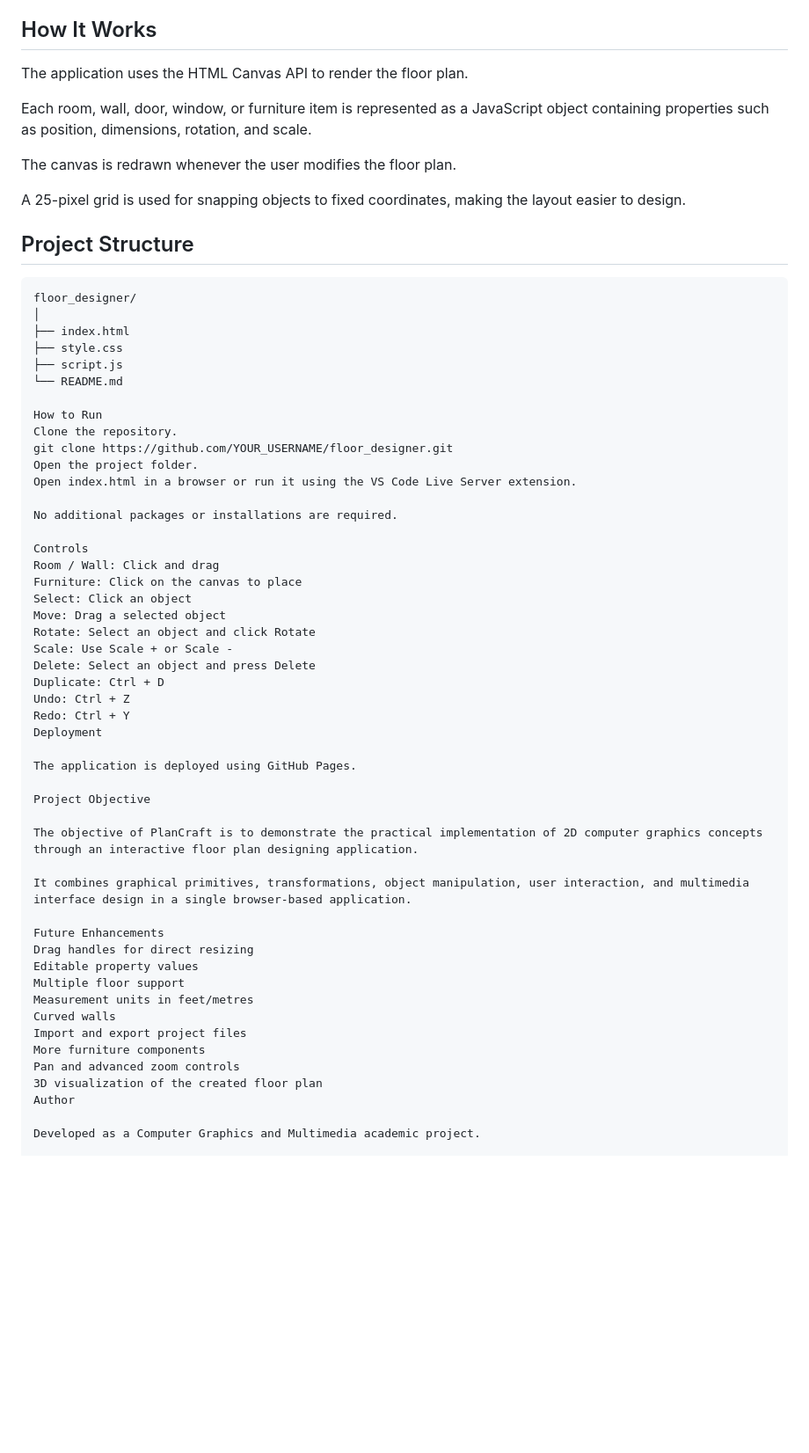
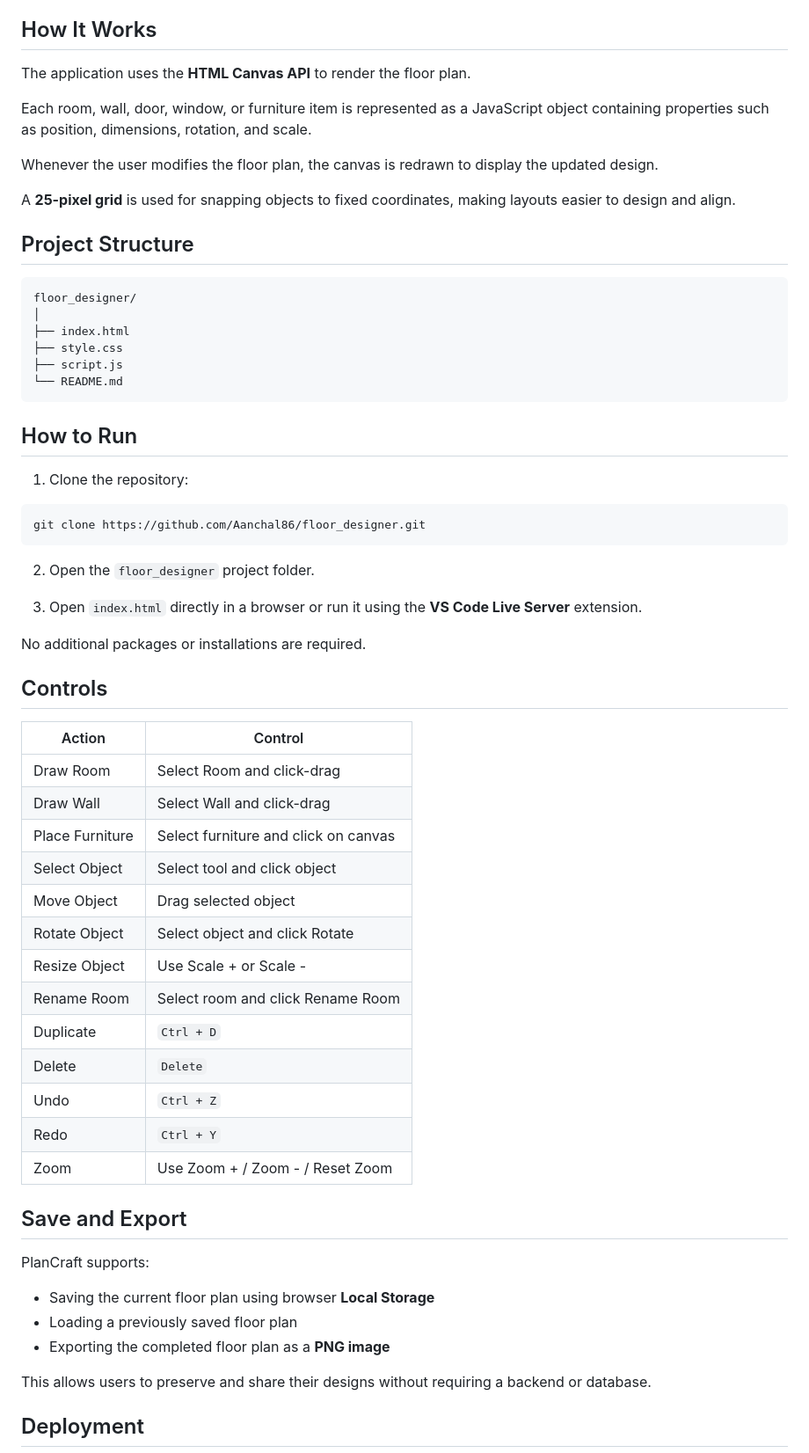
Before and after one commit to Aanchal86/floor_designer, a Markdown page: README.md, the part around one of its changes. Shown at 88% size. Drawn GitHub-style; blank space fills up the shorter version.

Commit message:
Fix and improve README

````diff
--- a/README.md
+++ b/README.md
@@ -65,13 +65,13 @@ This project demonstrates several important concepts from Computer Graphics and
 
 ## How It Works
 
-The application uses the HTML Canvas API to render the floor plan.
+The application uses the **HTML Canvas API** to render the floor plan.
 
 Each room, wall, door, window, or furniture item is represented as a JavaScript object containing properties such as position, dimensions, rotation, and scale.
 
-The canvas is redrawn whenever the user modifies the floor plan.
+Whenever the user modifies the floor plan, the canvas is redrawn to display the updated design.
 
-A 25-pixel grid is used for snapping objects to fixed coordinates, making the layout easier to design.
+A **25-pixel grid** is used for snapping objects to fixed coordinates, making layouts easier to design and align.
 
 ## Project Structure
 
@@ -82,47 +82,49 @@ floor_designer/
 ├── style.css
 ├── script.js
 └── README.md
+```
 
-How to Run
-Clone the repository.
-git clone https://github.com/YOUR_USERNAME/floor_designer.git
-Open the project folder.
-Open index.html in a browser or run it using the VS Code Live Server extension.
+## How to Run
+
+1. Clone the repository:
+
+```bash
+git clone https://github.com/Aanchal86/floor_designer.git
+```
+
+2. Open the `floor_designer` project folder.
+
+3. Open `index.html` directly in a browser or run it using the **VS Code Live Server** extension.
 
 No additional packages or installations are required.
 
-Controls
-Room / Wall: Click and drag
-Furniture: Click on the canvas to place
-Select: Click an object
-Move: Drag a selected object
-Rotate: Select an object and click Rotate
-Scale: Use Scale + or Scale -
-Delete: Select an object and press Delete
-Duplicate: Ctrl + D
-Undo: Ctrl + Z
-Redo: Ctrl + Y
-Deployment
+## Controls
 
-The application is deployed using GitHub Pages.
+| Action | Control |
+|---|---|
+| Draw Room | Select Room and click-drag |
+| Draw Wall | Select Wall and click-drag |
+| Place Furniture | Select furniture and click on canvas |
+| Select Object | Select tool and click object |
+| Move Object | Drag selected object |
+| Rotate Object | Select object and click Rotate |
+| Resize Object | Use Scale + or Scale - |
+| Rename Room | Select room and click Rename Room |
+| Duplicate | `Ctrl + D` |
+| Delete | `Delete` |
+| Undo | `Ctrl + Z` |
+| Redo | `Ctrl + Y` |
+| Zoom | Use Zoom + / Zoom - / Reset Zoom |
 
-Project Objective
+## Save and Export
 
-The objective of PlanCraft is to demonstrate the practical implementation of 2D computer graphics concepts through an interactive floor plan designing application.
+PlanCraft supports:
 
-It combines graphical primitives, transformations, object manipulation, user interaction, and multimedia interface design in a single browser-based application.
+- Saving the current floor plan using browser **Local Storage**
+- Loading a previously saved floor plan
+- Exporting the completed floor plan as a **PNG image**
 
-Future Enhancements
-Drag handles for direct resizing
-Editable property values
-Multiple floor support
-Measurement units in feet/metres
-Curved walls
-Import and export project files
-More furniture components
-Pan and advanced zoom controls
-3D visualization of the created floor plan
-Author
+This allows users to preserve and share their designs without requiring a backend or database.
 
-Developed as a Computer Graphics and Multimedia academic project.
+## Deployment
 
````
Also changed, not shown: other parts of README.md (+33 -8 lines).
